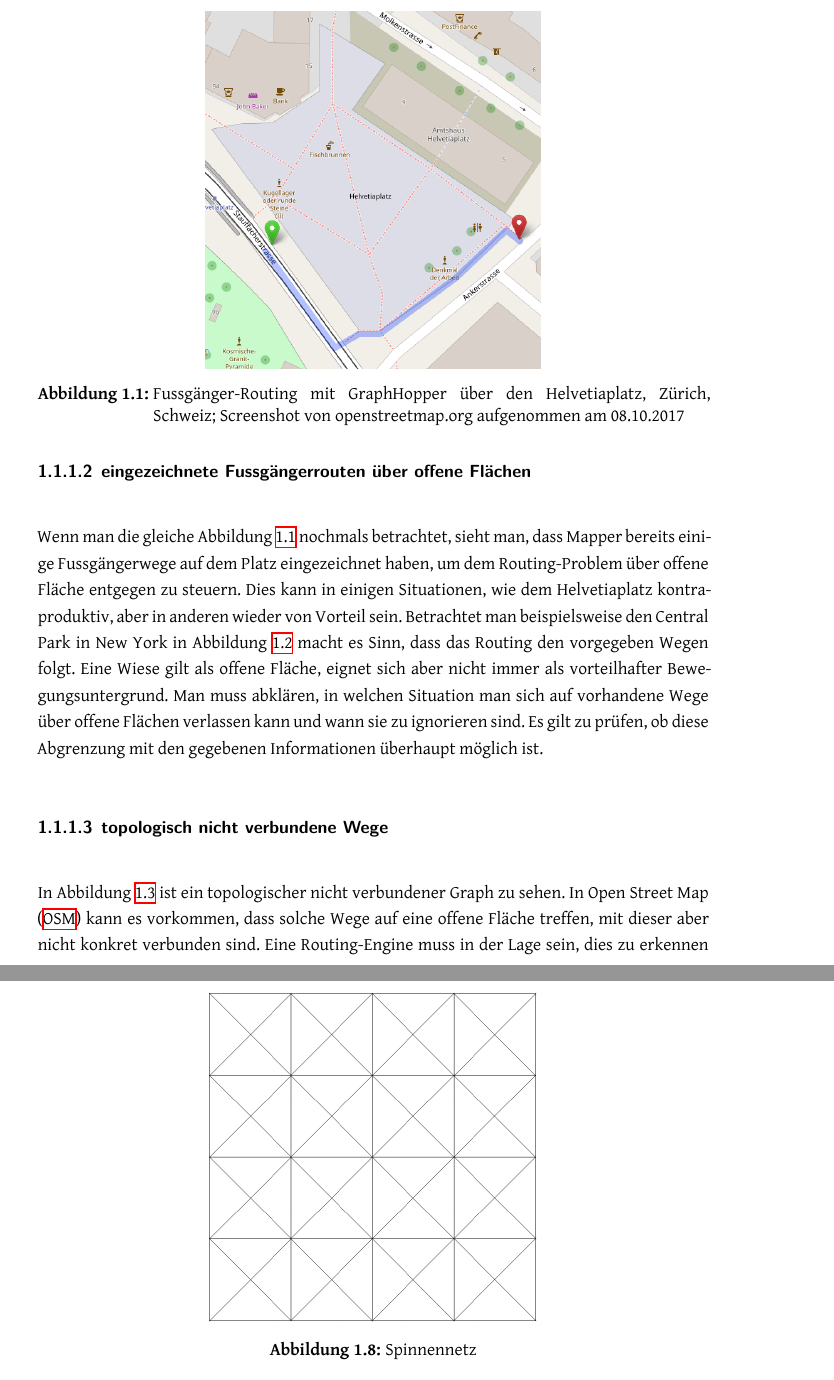
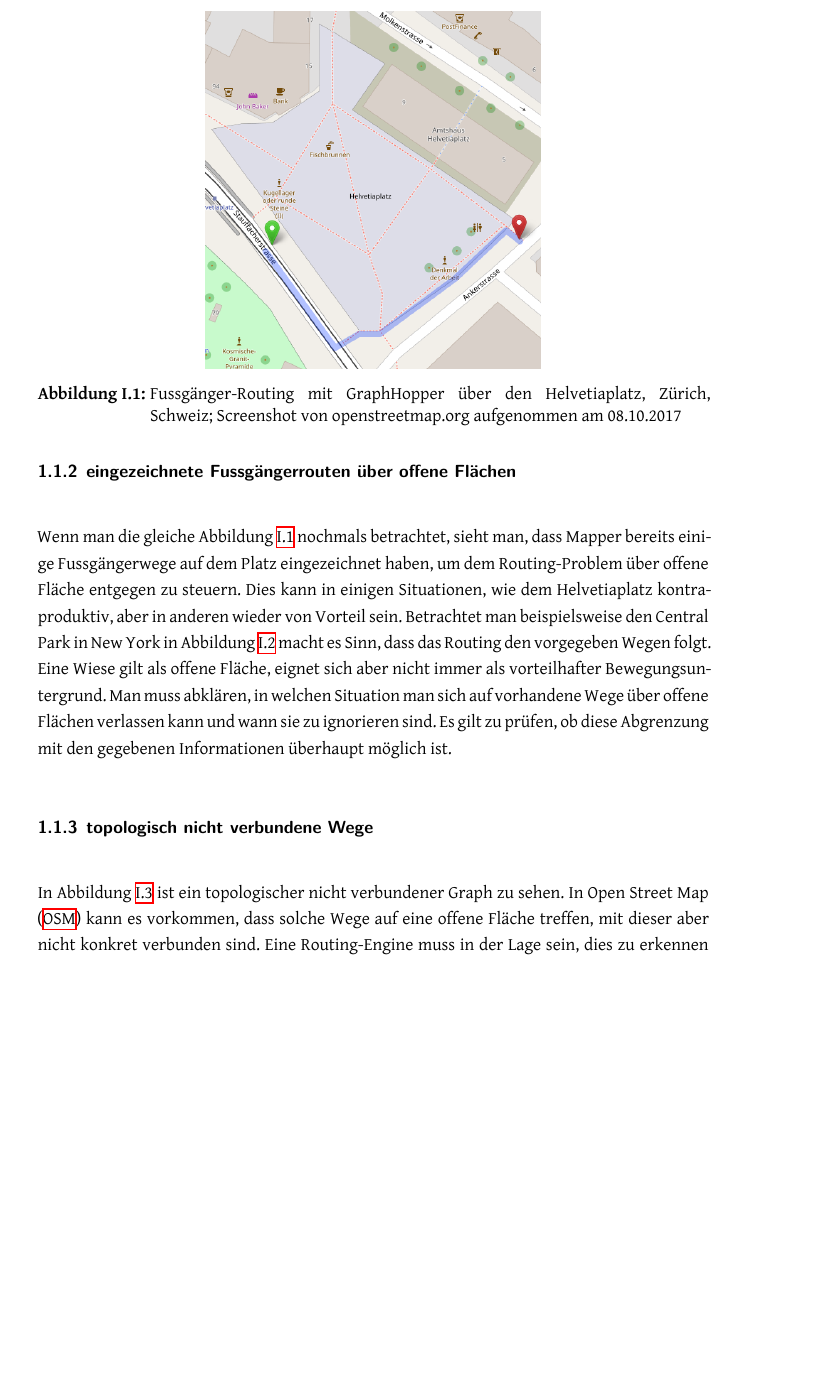
Before and after one commit to PlazaNav/PlazaNav-doc, a LaTeX thesis (index.tex, which reads config/configuration.tex): two parts of pages 7 and 18 of 31 before the commit and part of page 7 of 31 after it, the two joined at a grey line, cut so that both start at the same text, the shorter picture padded with empty space. Compiled offline with XeLaTeX; a LaTeX package or settings file that is missing is left out.

Commit message:
change to roman numerals for chapter headings

```diff
--- a/config/configuration.tex
+++ b/config/configuration.tex
@@ -1,7 +1,8 @@
 \documentclass[a4paper, % A4
 	parskip, % Absätze durch Abstand statt Einrückung gekennzeichnet
 	%draft, % überlange Zeilen werden nicht%markiert
-	ngerman] % english, hyphenation etc.
+	ngerman, % english, hyphenation etc.
+    numbers=noenddot] % no trailing period after headings
 	{scrreprt} % Report (KOMA-Script)
 
 \usepackage{fontspec}
@@ -55,6 +56,9 @@
 
 \setcounter{secnumdepth}{3}
 
+% Roman numerals for chapter
+\renewcommand{\thechapter}{\Roman{chapter}}
+\renewcommand{\thesection}{\arabic{section}}
 % global formatting
 \onehalfspacing % 1.5x line spacing
 
```
